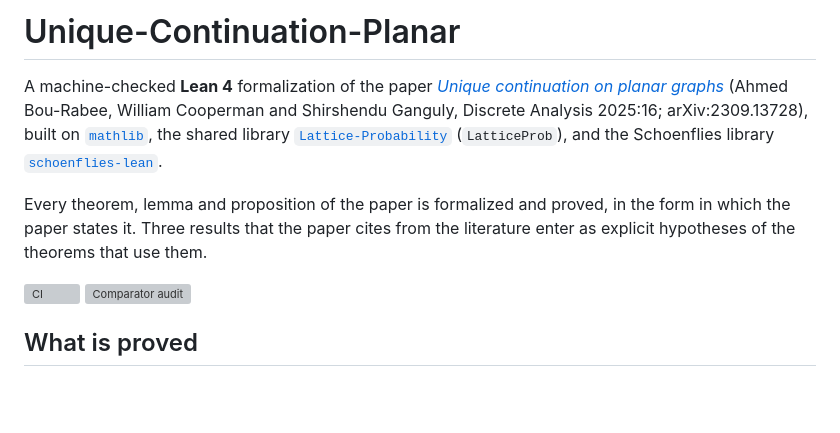
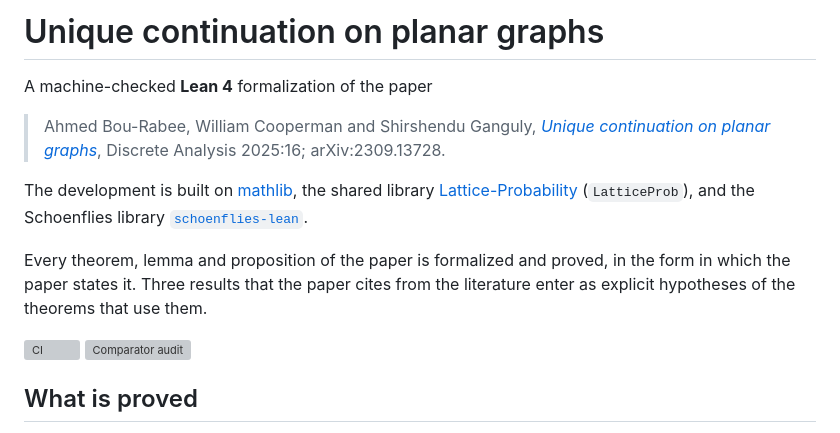
Before and after one commit to nitromannitol/Unique-Continuation-Planar, a Markdown page: README.md, the part around one of its changes. Rendered like a GitHub page; blank space fills up the shorter version; grey boxes are pictures that could not be loaded.

Commit message:
Title the README by the paper and cite it in the standard form

```diff
--- a/README.md
+++ b/README.md
@@ -1,11 +1,13 @@
-# Unique-Continuation-Planar
+# Unique continuation on planar graphs
 
 A machine-checked **Lean 4** formalization of the paper
-[*Unique continuation on planar graphs*](https://doi.org/10.19086/da.144015)
-(Ahmed Bou-Rabee, William Cooperman and Shirshendu Ganguly, Discrete Analysis
-2025:16; arXiv:2309.13728), built on [`mathlib`](https://github.com/leanprover-community/mathlib4),
-the shared library [`Lattice-Probability`](https://github.com/nitromannitol/Lattice-Probability)
-(`LatticeProb`), and the Schoenflies library
+
+> Ahmed Bou-Rabee, William Cooperman and Shirshendu Ganguly,
+> [*Unique continuation on planar graphs*](https://doi.org/10.19086/da.144015),
+> Discrete Analysis 2025:16; arXiv:2309.13728.
+
+The development is built on [mathlib](https://github.com/leanprover-community/mathlib4), the shared library
+[Lattice-Probability](https://github.com/nitromannitol/Lattice-Probability) (`LatticeProb`), and the Schoenflies library
 [`schoenflies-lean`](https://github.com/alonamaloh/schoenflies-lean).
 
 Every theorem, lemma and proposition of the paper is formalized and proved, in
```
Also changed, not shown: other parts of README.md (+2 -2 lines).
